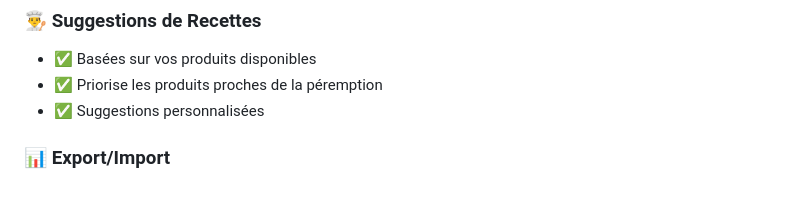
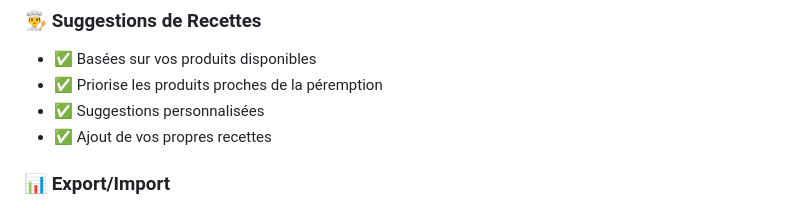
Before and after one commit to migapple/frigo-manager, a Markdown page: README.md, the part around the change. Drawn GitHub-style.

```diff
--- a/README.md
+++ b/README.md
@@ -102,6 +102,7 @@ Le système **recalcule automatiquement** la date quand vous changez l'emplaceme
 - ✅ Basées sur vos produits disponibles
 - ✅ Priorise les produits proches de la péremption
 - ✅ Suggestions personnalisées
+- ✅ Ajout de vos propres recettes
 
 ### 📊 Export/Import
 - ✅ Export Excel (.xlsx)
```
